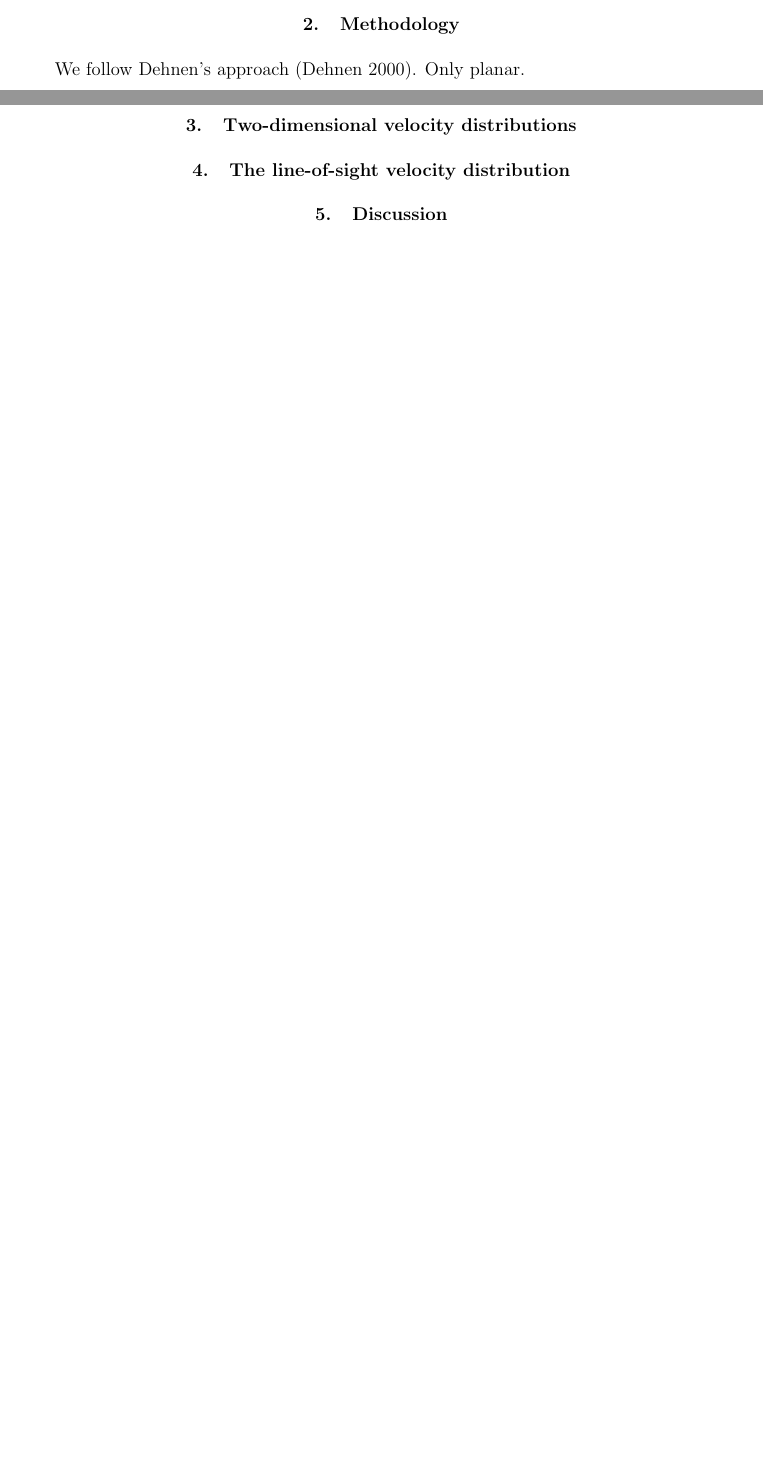
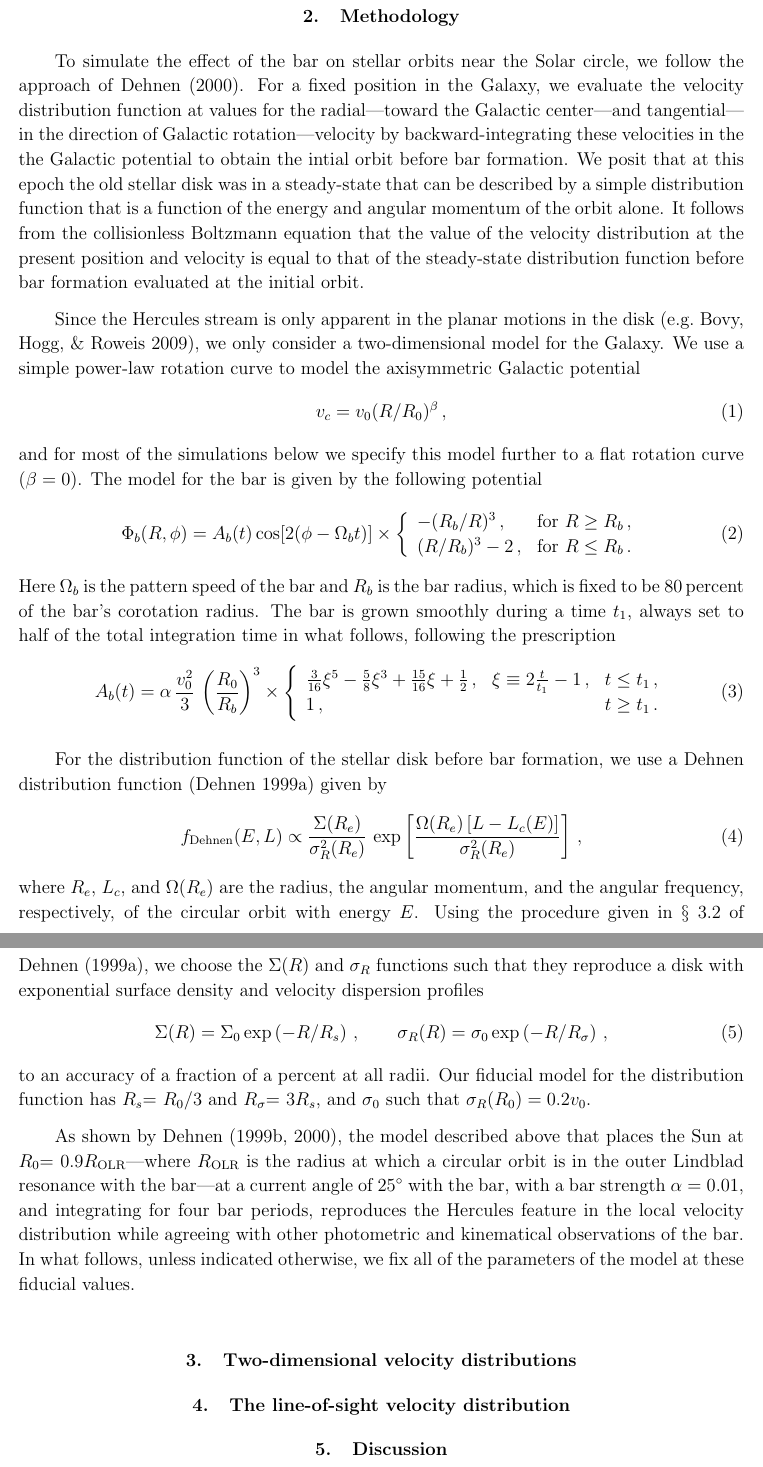
Before and after one commit to jobovy/hercules-simulation, a LaTeX paper (tex/hercules.tex): two parts of pages 1 and 2 of 8 before the commit and two parts of pages 2 and 3 of 9 after it, joined at a grey line, cut so that both start at the same text, the shorter picture padded with empty space. Compiled offline with pdfLaTeX.

Commit message:
groups-simulations: methodology section

```diff
--- a/tex/hercules.tex
+++ b/tex/hercules.tex
@@ -70,7 +81,78 @@ baryon acoustic feature, coincidence problem
 
 \section{Methodology}
 
-We follow Dehnen's approach \citep{dehnen00a}. Only planar.
+To simulate the effect of the bar on stellar orbits near the Solar
+circle, we follow the approach of \citet{dehnen00a}. For a fixed
+position in the Galaxy, we evaluate the velocity distribution function
+at values for the radial---toward the Galactic center---and
+tangential---in the direction of Galactic rotation---velocity by
+backward-integrating these velocities in the the Galactic potential to
+obtain the intial orbit before bar formation. We posit that at this
+epoch the old stellar disk was in a steady-state that can be described
+by a simple distribution function that is a function of the energy and
+angular momentum of the orbit alone. It follows from the collisionless
+Boltzmann equation that the value of the velocity distribution at the
+present position and velocity is equal to that of the steady-state
+distribution function before bar formation evaluated at the initial
+orbit.
+
+Since the Hercules stream is only apparent in the planar motions in
+the disk \citep[\eg][]{Bovy09a}, we only consider a two-dimensional
+model for the Galaxy. We use a simple power-law rotation curve to
+model the axisymmetric Galactic potential
+\begin{equation}
+v_c = \vo(R/\Ro)^\beta \,,
+\end{equation}
+and for most of the simulations below we specify this model further to
+a flat rotation curve ($\beta = 0$). The model for the bar is given by
+the following potential
+\begin{equation}
+\Phi_b(R,\phi) = \Ab(t) \cos [2(\phi - \Omegab t)] \times
+\left\{ \begin{array}{ll} -(\Rb/R)^3\,, & \mathrm{for}\ R \geq
+  \Rb\,,\\ (R/\Rb)^3-2\,, & \mathrm{for}\ R \leq \Rb\,. \end{array}
+\right.
+\end{equation}
+Here \Omegab\ is the pattern speed of the bar and \Rb\ is the bar
+radius, which is fixed to be 80\,percent of the bar's corotation
+radius. The bar is grown smoothly during a time $t_1$, always set to
+half of the total integration time in what follows, following the
+prescription
+\begin{equation}
+\Ab(t) = \alpha \, \frac{\vo^2}{3}\,\left(\frac{\Ro}{\Rb}\right)^3
+\times \left\{ \begin{array}{lll}
+\frac{3}{16}\xi^5 - \frac{5}{8} \xi^3 + \frac{15}{16} \xi + \frac{1}{2}\,, & \xi \equiv 2\frac{t}{t_1}-1\,, & t \leq t_1\,,\\
+1\,, & & t \geq t_1\,.\end{array} \right.
+\end{equation}
+
+For the distribution function of the stellar disk before bar
+formation, we use a Dehnen distribution function \citep{dehnen99b}
+given by
+\begin{equation}
+\fdehnen(E,L) \propto \frac{\Sigma(\rE)}{\sigmaR^2(\rE)} \, \exp\left[ \frac{\Omega(\rE)\left[L-\Lc(E)\right]}{\sigmaR^2(\rE)}\right]\,,
+\end{equation}
+where \rE, \Lc, and $\Omega(\rE)$ are the radius, the angular
+momentum, and the angular frequency, respectively, of the circular
+orbit with energy $E$. Using the procedure given in \sectionname~3.2
+of \citet{dehnen99b}, we choose the $\Sigma(R)$ and $\sigmaR$
+functions such that they reproduce a disk with exponential surface
+density and velocity dispersion profiles
+\begin{equation}
+\Sigma(R) = \Sigma_0 \exp\left(-R/\Rs\right)\,, \qquad
+\sigmaR(R) = \sigma_0 \exp\left(-R/\Rsigma\right)\,,
+\end{equation}
+to an accuracy of a fraction of a percent at all radii. Our fiducial
+model for the distribution function has \Rs = \Ro /3 and \Rsigma =
+3\Rs, and $\sigma_0$ such that $\sigmaR(\Ro) = 0.2 \vo$.
+
+As shown by \citet{dehnen99c,dehnen00a}, the model described above
+that places the Sun at \Ro = 0.9\Rolr---where \Rolr\ is the radius at
+which a circular orbit is in the outer Lindblad resonance with the
+bar---at a current angle of 25$^{\circ}$ with the bar, with a bar
+strength $\alpha = 0.01$, and integrating for four bar periods,
+reproduces the Hercules feature in the local velocity distribution
+while agreeing with other photometric and kinematical observations of
+the bar. In what follows, unless indicated otherwise, we fix all of
+the parameters of the model at these fiducial values.
 
 
 \section{Two-dimensional velocity distributions}
```
Also changed, not shown: tex/hercules.tex (23 more changed lines).
